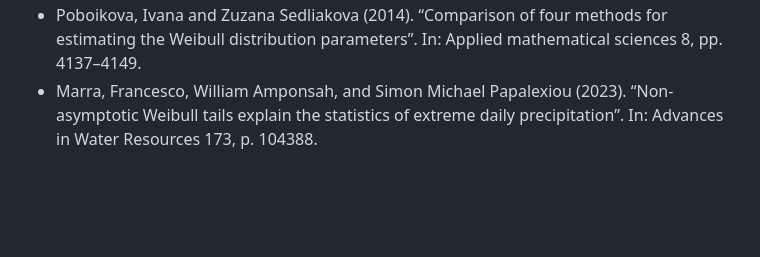
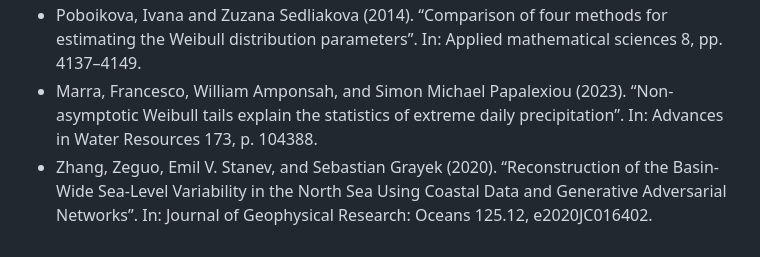
Before and after one commit to GianVriz/Statistical-Consulting-Analysis-of-extreme-rainfall-events, a Markdown page: README.md, the part around the change. GitHub-like rendering; blank space fills up the shorter version.

```diff
--- a/README.md
+++ b/README.md
@@ -50,3 +50,4 @@ The repository includes the following folders:
 * Fick, Stephen E. and Robert J. Hijmans (2017). “WorldClim 2: new 1-km spatial resolution climate surfaces for global land areas”. In: International Journal of Climatology 37.12, pp. 4302–4315.
 * Poboikova, Ivana and Zuzana Sedliakova (2014). “Comparison of four methods for estimating the Weibull distribution parameters”. In: Applied mathematical sciences 8, pp. 4137–4149.
 * Marra, Francesco, William Amponsah, and Simon Michael Papalexiou (2023). “Non-asymptotic Weibull tails explain the statistics of extreme daily precipitation”. In: Advances in Water Resources 173, p. 104388.
+* Zhang, Zeguo, Emil V. Stanev, and Sebastian Grayek (2020). “Reconstruction of the Basin-Wide Sea-Level Variability in the North Sea Using Coastal Data and Generative Adversarial Networks”. In: Journal of Geophysical Research: Oceans 125.12, e2020JC016402.
```
